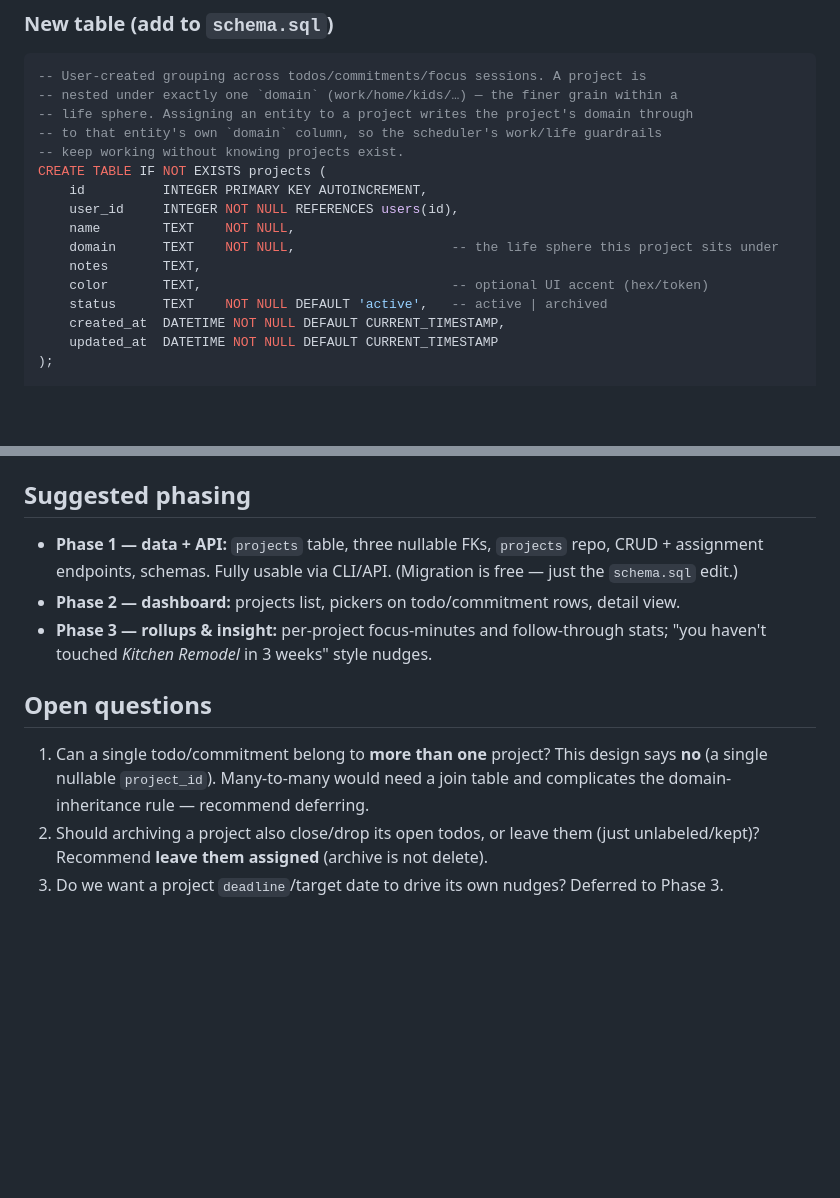
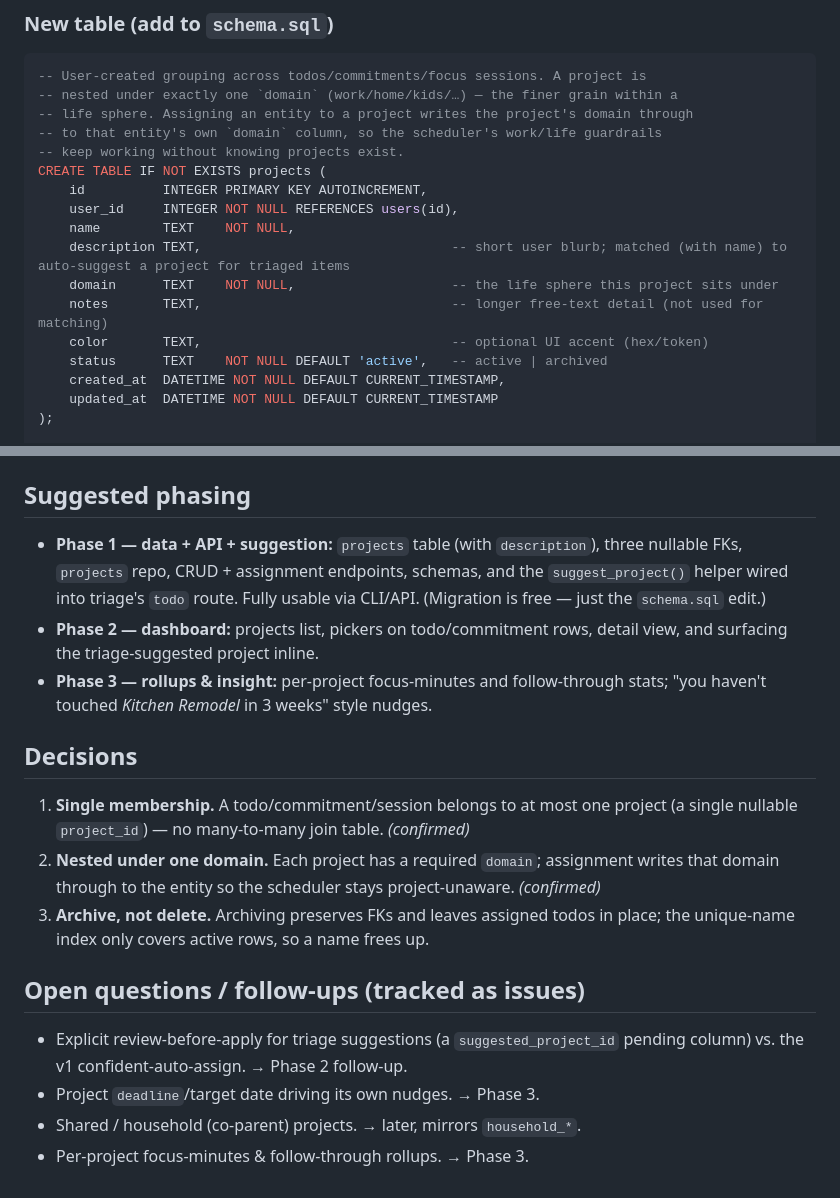
Before and after one commit to jawsthegame/prefrontal, a Markdown page: docs/projects-design.md, 2 parts joined by grey strips. Drawn GitHub-style; blank space fills up the shorter version.

```diff
--- a/docs/projects-design.md
+++ b/docs/projects-design.md
@@ -63,8 +63,9 @@ CREATE TABLE IF NOT EXISTS projects (
     id          INTEGER PRIMARY KEY AUTOINCREMENT,
     user_id     INTEGER NOT NULL REFERENCES users(id),
     name        TEXT    NOT NULL,
+    description TEXT,                                -- short user blurb; matched (with name) to auto-suggest a project for triaged items
     domain      TEXT    NOT NULL,                    -- the life sphere this project sits under
-    notes       TEXT,
+    notes       TEXT,                                -- longer free-text detail (not used for matching)
     color       TEXT,                                -- optional UI accent (hex/token)
     status      TEXT    NOT NULL DEFAULT 'active',   -- active | archived
     created_at  DATETIME NOT NULL DEFAULT CURRENT_TIMESTAMP,
@@ -173,20 +220,29 @@ Phase-appropriate, minimal:
 
 ## Suggested phasing
 
-- **Phase 1 — data + API:** `projects` table, three nullable FKs, `projects` repo,
-  CRUD + assignment endpoints, schemas. Fully usable via CLI/API. (Migration is free
-  — just the `schema.sql` edit.)
+- **Phase 1 — data + API + suggestion:** `projects` table (with `description`),
+  three nullable FKs, `projects` repo, CRUD + assignment endpoints, schemas, and the
+  `suggest_project()` helper wired into triage's `todo` route. Fully usable via
+  CLI/API. (Migration is free — just the `schema.sql` edit.)
 - **Phase 2 — dashboard:** projects list, pickers on todo/commitment rows, detail
-  view.
+  view, and surfacing the triage-suggested project inline.
 - **Phase 3 — rollups & insight:** per-project focus-minutes and follow-through
   stats; "you haven't touched *Kitchen Remodel* in 3 weeks" style nudges.
 
-## Open questions
+## Decisions
 
-1. Can a single todo/commitment belong to **more than one** project? This design
-   says **no** (a single nullable `project_id`). Many-to-many would need a join
-   table and complicates the domain-inheritance rule — recommend deferring.
-2. Should archiving a project also close/drop its open todos, or leave them
-   (just unlabeled/kept)? Recommend **leave them assigned** (archive is not delete).
-3. Do we want a project `deadline`/target date to drive its own nudges? Deferred to
-   Phase 3.
+1. **Single membership.** A todo/commitment/session belongs to at most one project
+   (a single nullable `project_id`) — no many-to-many join table. *(confirmed)*
+2. **Nested under one domain.** Each project has a required `domain`; assignment
+   writes that domain through to the entity so the scheduler stays project-unaware.
+   *(confirmed)*
+3. **Archive, not delete.** Archiving preserves FKs and leaves assigned todos in
+   place; the unique-name index only covers active rows, so a name frees up.
+
+## Open questions / follow-ups (tracked as issues)
+
+- Explicit review-before-apply for triage suggestions (a `suggested_project_id`
+  pending column) vs. the v1 confident-auto-assign. → Phase 2 follow-up.
+- Project `deadline`/target date driving its own nudges. → Phase 3.
+- Shared / household (co-parent) projects. → later, mirrors `household_*`.
+- Per-project focus-minutes & follow-through rollups. → Phase 3.
```
Also changed, not shown: other parts of docs/projects-design.md (+46 -0 lines).
